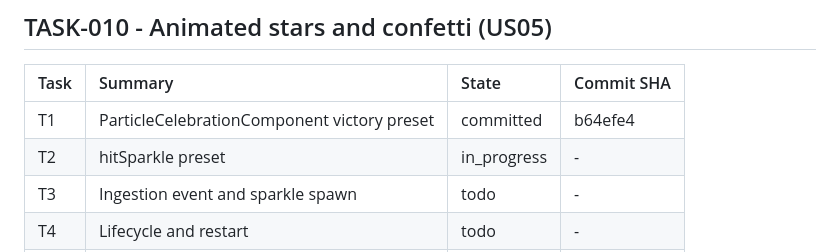
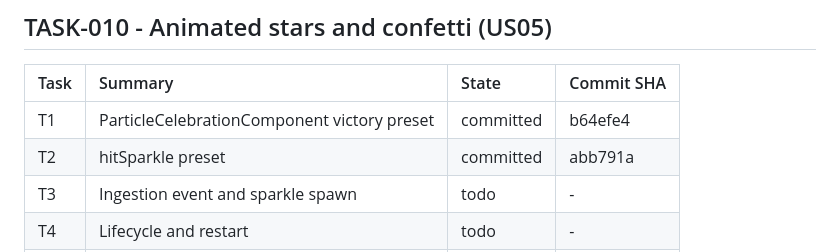
Before and after one commit to airamcmrosa/cauaLovesCandies, a Markdown page: .kiro/reference/implementation-index.md, the part around the change. Rendered like a GitHub page.

Commit message:
docs: Backfill TASK-010 T2 commit SHA
Co-Authored-By: Claude Sonnet 5.5 <noreply@anthropic.com>

```diff
--- a/.kiro/reference/implementation-index.md
+++ b/.kiro/reference/implementation-index.md
@@ -95,7 +95,7 @@ SHA as append-only history.
 | Task | Summary | State | Commit SHA |
 | :--- | :--- | :--- | :--- |
 | T1 | ParticleCelebrationComponent victory preset | committed | b64efe4 |
-| T2 | hitSparkle preset | in_progress | - |
+| T2 | hitSparkle preset | committed | abb791a |
 | T3 | Ingestion event and sparkle spawn | todo | - |
 | T4 | Lifecycle and restart | todo | - |
 | T5 | Handoff pass | todo | - |
```
